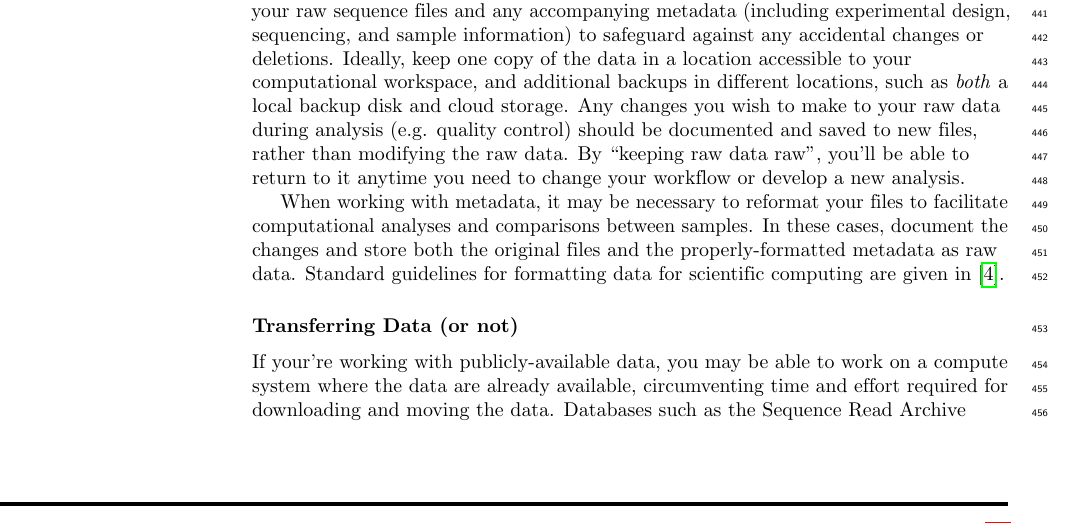
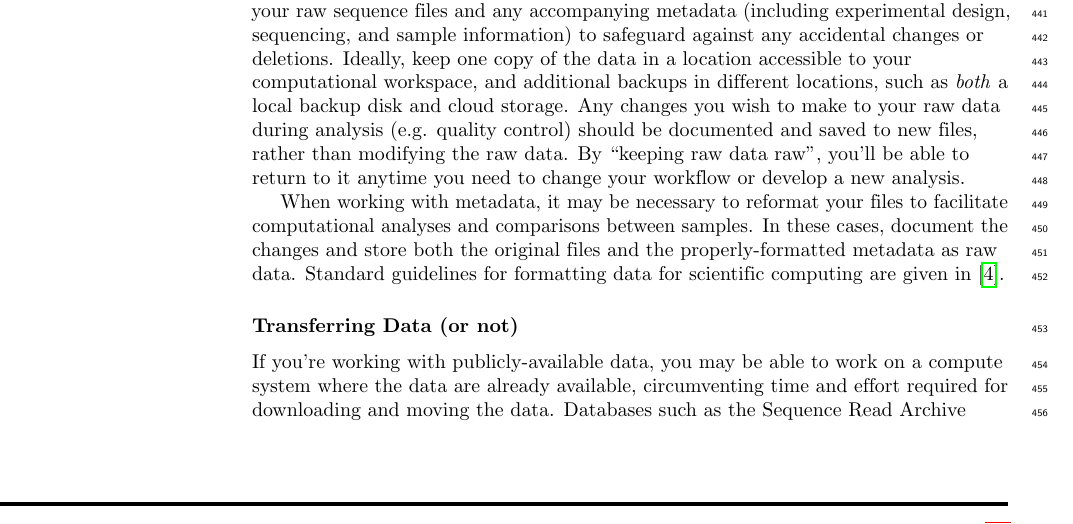
Before and after one commit to bluegenes/2020-latex-gep, a LaTeX document (sequencing_roadmap.tex): part of page 14 of 21, cut so that both start at the same text. Compiled offline with pdfLaTeX.

Commit message:
Update sequencing_roadmap.tex

```diff
--- a/sequencing_roadmap.tex
+++ b/sequencing_roadmap.tex
@@ -790,7 +790,7 @@ When working with metadata, it may be necessary to reformat your files to facili
 
 \subsubsection*{Transferring Data (or not)}
 
-If your're working with publicly-available data, you may be able to work on a compute system where the data are already available, circumventing time and effort required for downloading and moving the data.
+If you're working with publicly-available data, you may be able to work on a compute system where the data are already available, circumventing time and effort required for downloading and moving the data.
 Databases such as the Sequence Read Archive (SRA) are now available on commercial cloud computing systems (Google, AWS; https://www.ncbi.nlm.nih.gov/sra/docs/sra-cloud/), and open source projects such as Galaxy enable import and work on SRA sequence files directly from a web browser (CITE galaxy, sra in cloud site). Ongoing projects such as the NIH Common Fund Data Ecosystem, aim to develop a data portal to make NIH Common Fund data, including biomedical sequencing data, more findable,
 accessible, interoperable, and reusable (FAIR).
 
```
